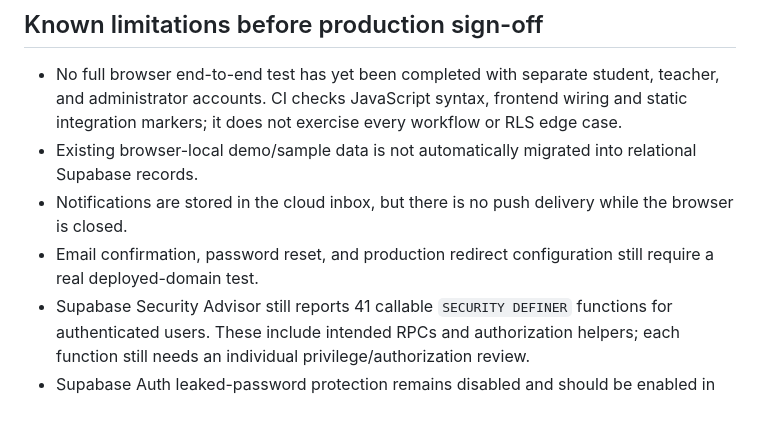
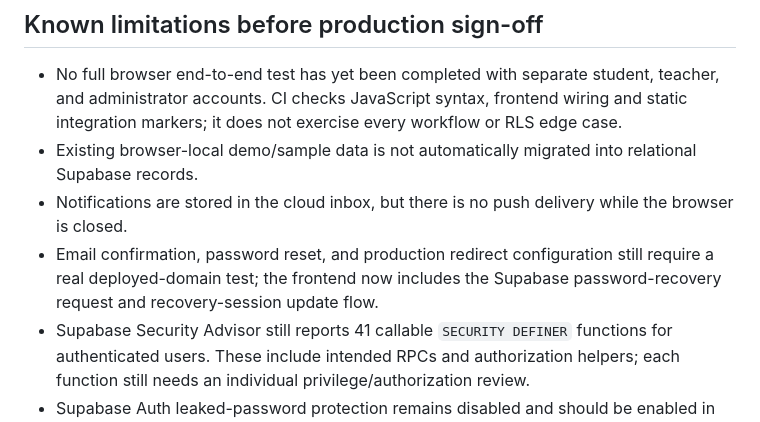
Before and after one commit to quanganhd0027/Study_Load, a Markdown page: README.md, the part around the change. Rendered like a GitHub page.

Commit message:
Document password recovery integration

```diff
--- a/README.md
+++ b/README.md
@@ -66,7 +66,7 @@ The Supabase migrations applied during integration are tracked in `supabase/migr
 - No full browser end-to-end test has yet been completed with separate student, teacher, and administrator accounts. CI checks JavaScript syntax, frontend wiring and static integration markers; it does not exercise every workflow or RLS edge case.
 - Existing browser-local demo/sample data is not automatically migrated into relational Supabase records.
 - Notifications are stored in the cloud inbox, but there is no push delivery while the browser is closed.
-- Email confirmation, password reset, and production redirect configuration still require a real deployed-domain test.
+- Email confirmation, password reset, and production redirect configuration still require a real deployed-domain test; the frontend now includes the Supabase password-recovery request and recovery-session update flow.
 - Supabase Security Advisor still reports 41 callable `SECURITY DEFINER` functions for authenticated users. These include intended RPCs and authorization helpers; each function still needs an individual privilege/authorization review.
 - Supabase Auth leaked-password protection remains disabled and should be enabled in the project Auth settings.
 - Performance Advisor still reports 49 RLS initplan notices, 27 unindexed foreign keys and 45 unused indexes. Five duplicate indexes and the duplicate duty UPDATE policy were removed; remaining index changes require workload measurements.
```
